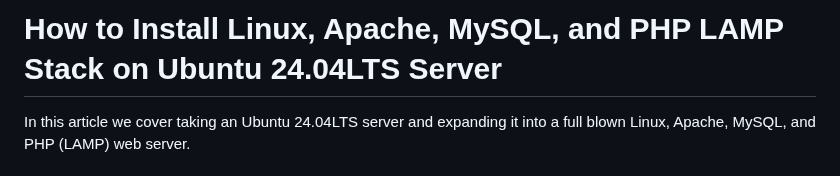
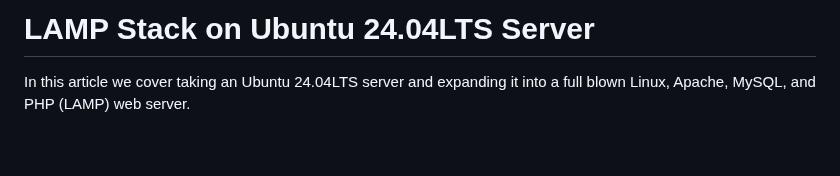
Before and after one commit to ibrahimamreya/UnixTools, a Markdown page: LAMP Stack.md, the part around the change. Drawn GitHub-style; blank space fills up the shorter version.

```diff
--- a/LAMP Stack.md
+++ b/LAMP Stack.md
@@ -1,4 +1,4 @@
-How to Install Linux, Apache, MySQL, and PHP LAMP Stack on Ubuntu 24.04LTS Server
+LAMP Stack on Ubuntu 24.04LTS Server
 =================================================================================
 
 In this article we cover taking an Ubuntu 24.04LTS server and expanding it into a full blown Linux, Apache, MySQL, and PHP (LAMP) web server.
```
